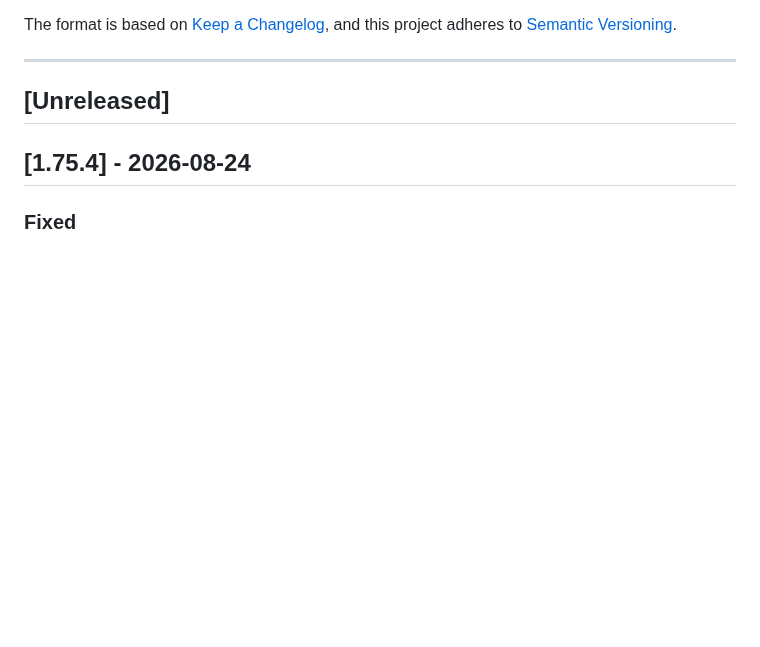
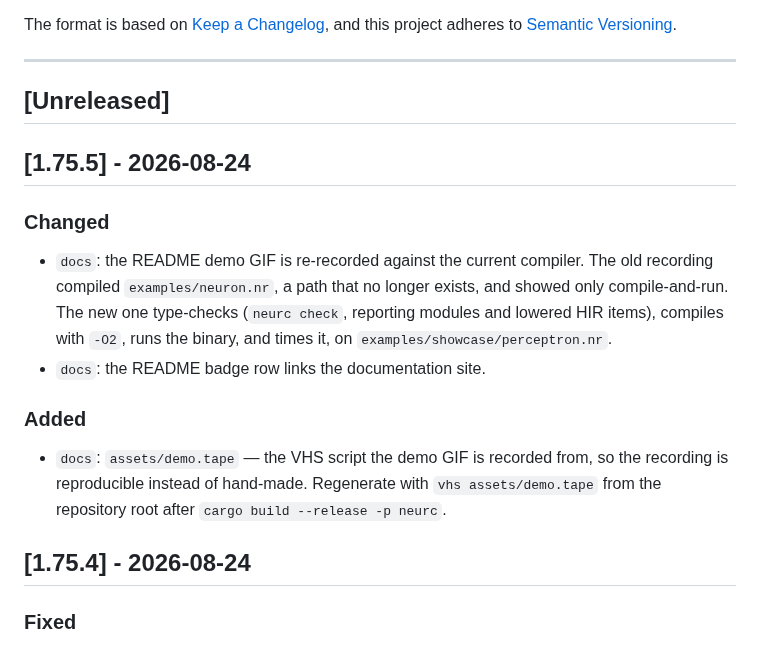
Before and after one commit to PanzerPeter/Neuro, a Markdown page: CHANGELOG.md, the part around the change. Drawn GitHub-style; blank space fills up the shorter version.

Commit message:
docs: re-record demo GIF, add docs site badge
Old GIF compiled examples/neuron.nr, a path that no longer
exists. New recording runs check -> compile -O2 -> run -> time
on examples/showcase/perceptron.nr.

Add assets/demo.tape so the recording is reproducible via vhs
instead of hand-made, and link neuro-docs.netlify.app from the
badge row.

```diff
--- a/CHANGELOG.md
+++ b/CHANGELOG.md
@@ -8,6 +8,21 @@ and this project adheres to [Semantic Versioning](https://semver.org/spec/v2.0.0
 ---
 
 ## [Unreleased]
+
+## [1.75.5] - 2026-08-24
+
+### Changed
+- `docs`: the README demo GIF is re-recorded against the current compiler. The old
+  recording compiled `examples/neuron.nr`, a path that no longer exists, and showed only
+  compile-and-run. The new one type-checks (`neurc check`, reporting modules and lowered
+  HIR items), compiles with `-O2`, runs the binary, and times it, on
+  `examples/showcase/perceptron.nr`.
+- `docs`: the README badge row links the documentation site.
+
+### Added
+- `docs`: `assets/demo.tape` — the VHS script the demo GIF is recorded from, so the
+  recording is reproducible instead of hand-made. Regenerate with `vhs assets/demo.tape`
+  from the repository root after `cargo build --release -p neurc`.
 
 ## [1.75.4] - 2026-08-24
 
```
Also changed, not shown: README.md (+3 -2 lines), assets/demo.gif, 3 other files.
